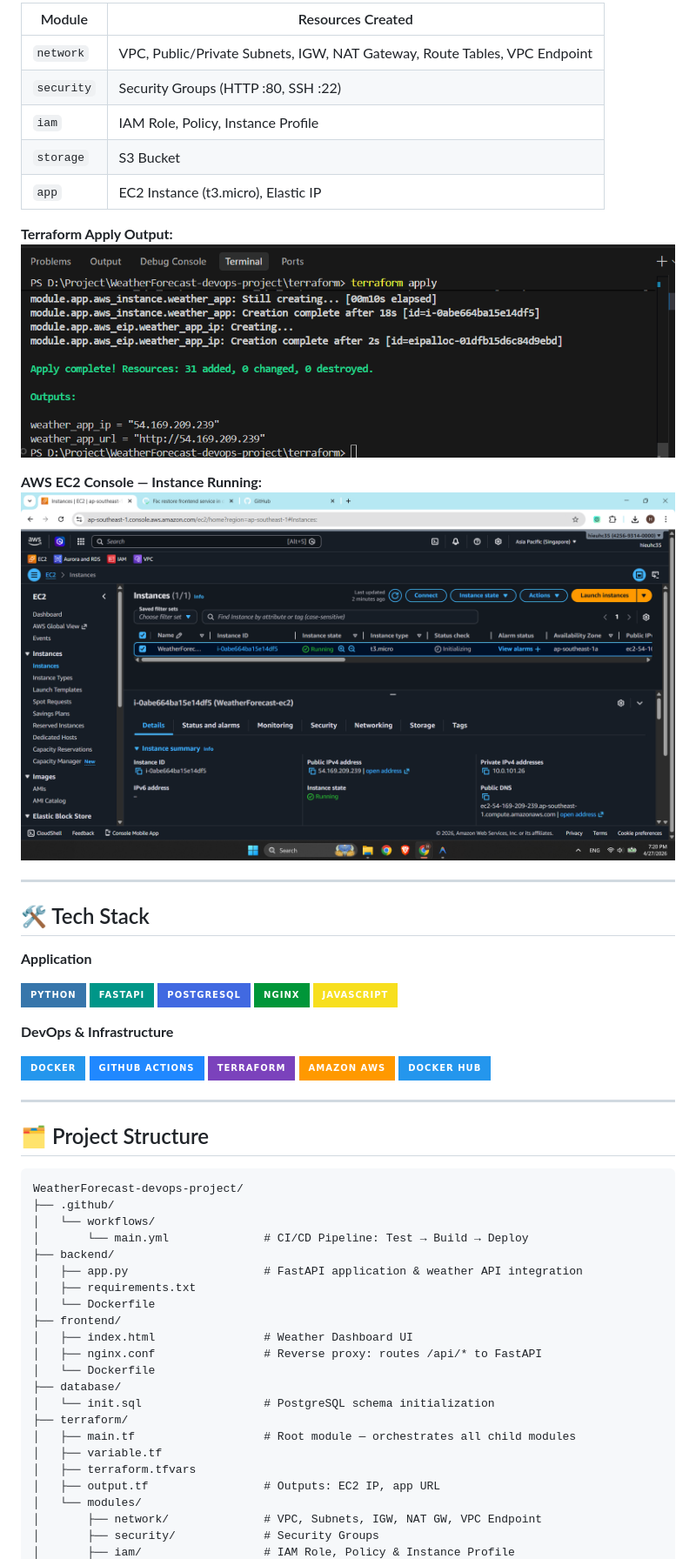
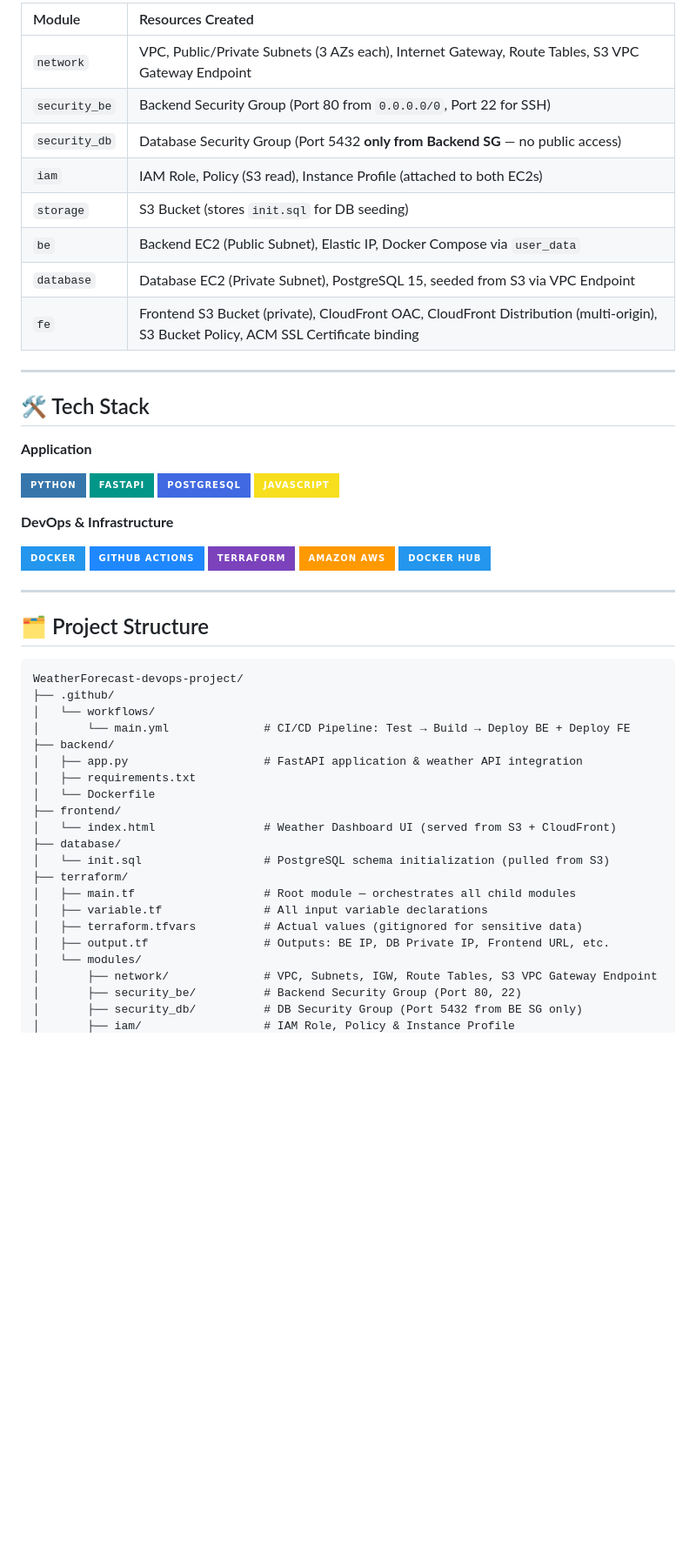
Before and after one commit to Sawm-c/WeatherForecast-devops-project, a Markdown page: README.md, the part around one of its changes. Shown at 87% size. Rendered like a GitHub page; badges without logos; blank space fills up the shorter version.

```diff
--- a/README.md
+++ b/README.md
@@ -80,17 +90,14 @@ Infrastructure is fully defined in **modular Terraform** — reproducible with a
 
-| Module     | Resources Created                                                         |
-| ---------- | ------------------------------------------------------------------------- |
-| `network`  | VPC, Public/Private Subnets, IGW, NAT Gateway, Route Tables, VPC Endpoint |
-| `security` | Security Groups (HTTP :80, SSH :22)                                       |
-| `iam`      | IAM Role, Policy, Instance Profile                                        |
-| `storage`  | S3 Bucket                                                                 |
-| `app`      | EC2 Instance (t3.micro), Elastic IP                                       |
-
-**Terraform Apply Output:**
-![Terraform Apply Complete](./docs/terraform-apply.png)
-
-**AWS EC2 Console — Instance Running:**
-![AWS EC2 Instance](./docs/aws-ec2.png)
+| Module | Resources Created |
+| :--- | :--- |
+| `network` | VPC, Public/Private Subnets (3 AZs each), Internet Gateway, Route Tables, S3 VPC Gateway Endpoint |
+| `security_be` | Backend Security Group (Port 80 from `0.0.0.0/0`, Port 22 for SSH) |
+| `security_db` | Database Security Group (Port 5432 **only from Backend SG** — no public access) |
+| `iam` | IAM Role, Policy (S3 read), Instance Profile (attached to both EC2s) |
+| `storage` | S3 Bucket (stores `init.sql` for DB seeding) |
+| `be` | Backend EC2 (Public Subnet), Elastic IP, Docker Compose via `user_data` |
+| `database` | Database EC2 (Private Subnet), PostgreSQL 15, seeded from S3 via VPC Endpoint |
+| `fe` | Frontend S3 Bucket (private), CloudFront OAC, CloudFront Distribution (multi-origin), S3 Bucket Policy, ACM SSL Certificate binding |
 
 ---
 
@@ -101,7 +108,6 @@ Infrastructure is fully defined in **modular Terraform** — reproducible with a
 ![Python](https://img.shields.io/badge/Python-3776AB?style=for-the-badge&logo=python&logoColor=white)
 ![FastAPI](https://img.shields.io/badge/FastAPI-009688?style=for-the-badge&logo=fastapi&logoColor=white)
 ![PostgreSQL](https://img.shields.io/badge/PostgreSQL-4169E1?style=for-the-badge&logo=postgresql&logoColor=white)
-![Nginx](https://img.shields.io/badge/Nginx-009639?style=for-the-badge&logo=nginx&logoColor=white)
 ![JavaScript](https://img.shields.io/badge/JavaScript-F7DF1E?style=for-the-badge&logo=javascript&logoColor=black)
 
 **DevOps & Infrastructure**
@@ -120,23 +126,22 @@ Infrastructure is fully defined in **modular Terraform** — reproducible with a
 WeatherForecast-devops-project/
 ├── .github/
 │   └── workflows/
-│       └── main.yml              # CI/CD Pipeline: Test → Build → Deploy
+│       └── main.yml              # CI/CD Pipeline: Test → Build → Deploy BE + Deploy FE
 ├── backend/
 │   ├── app.py                    # FastAPI application & weather API integration
 │   ├── requirements.txt
 │   └── Dockerfile
 ├── frontend/
-│   ├── index.html                # Weather Dashboard UI
-│   ├── nginx.conf                # Reverse proxy: routes /api/* to FastAPI
-│   └── Dockerfile
+│   └── index.html                # Weather Dashboard UI (served from S3 + CloudFront)
 ├── database/
-│   └── init.sql                  # PostgreSQL schema initialization
+│   └── init.sql                  # PostgreSQL schema initialization (pulled from S3)
 ├── terraform/
 │   ├── main.tf                   # Root module — orchestrates all child modules
-│   ├── variable.tf
-│   ├── terraform.tfvars
-│   ├── output.tf                 # Outputs: EC2 IP, app URL
+│   ├── variable.tf               # All input variable declarations
+│   ├── terraform.tfvars          # Actual values (gitignored for sensitive data)
+│   ├── output.tf                 # Outputs: BE IP, DB Private IP, Frontend URL, etc.
 │   └── modules/
-│       ├── network/              # VPC, Subnets, IGW, NAT GW, VPC Endpoint
-│       ├── security/             # Security Groups
+│       ├── network/              # VPC, Subnets, IGW, Route Tables, S3 VPC Gateway Endpoint
+│       ├── security_be/          # Backend Security Group (Port 80, 22)
+│       ├── security_db/          # DB Security Group (Port 5432 from BE SG only)
 │       ├── iam/                  # IAM Role, Policy & Instance Profile
```
Also changed, not shown: other parts of README.md (+120 -90 lines).
